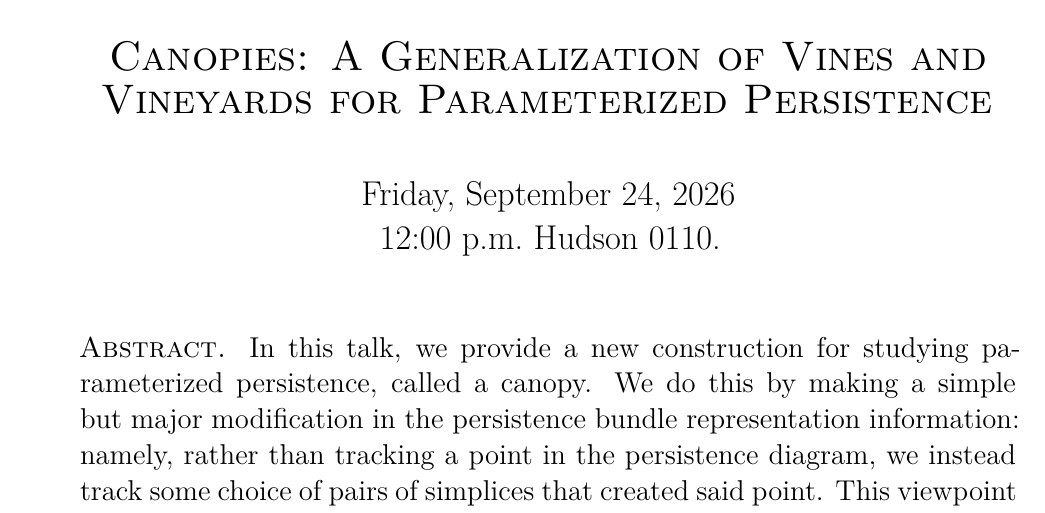
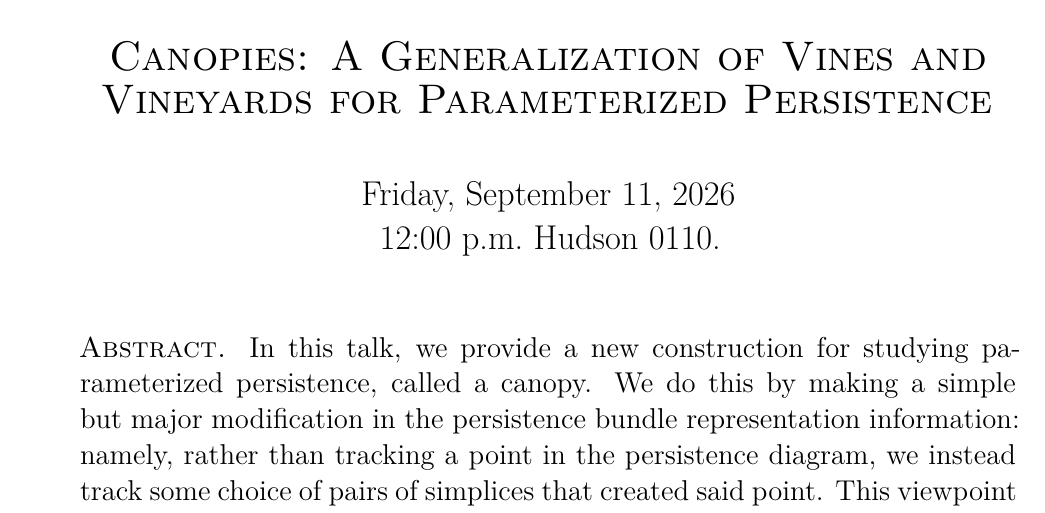
Before and after one commit to albanymath/ATiA, a LaTeX document (flyers/260911-seminar.tex): part of the page, cut so that both start at the same text. The pictures show the PDF file flyers/260911-seminar.pdf that the author committed with the source.

Commit message:
no message

```diff
--- a/flyers/260911-seminar.tex
+++ b/flyers/260911-seminar.tex
@@ -8,7 +8,7 @@
 \address{SUNY Albany}
 \urladdr{https://www.bgiunti.info/}
 \title{Canopies: A Generalization of Vines and Vineyards for Parameterized Persistence}
-\date{Friday, September 24, 2026}
+\date{Friday, September 11, 2026}
 
 
 \begin{document}
```
Also changed, not shown: flyers/260911-seminar.pdf.
